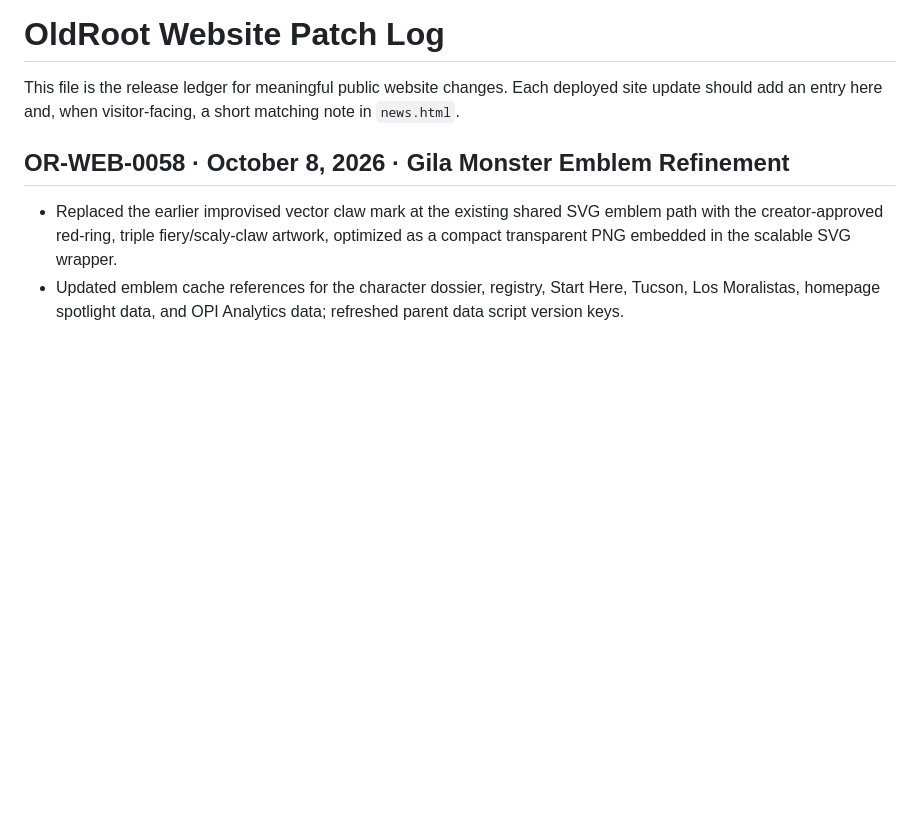
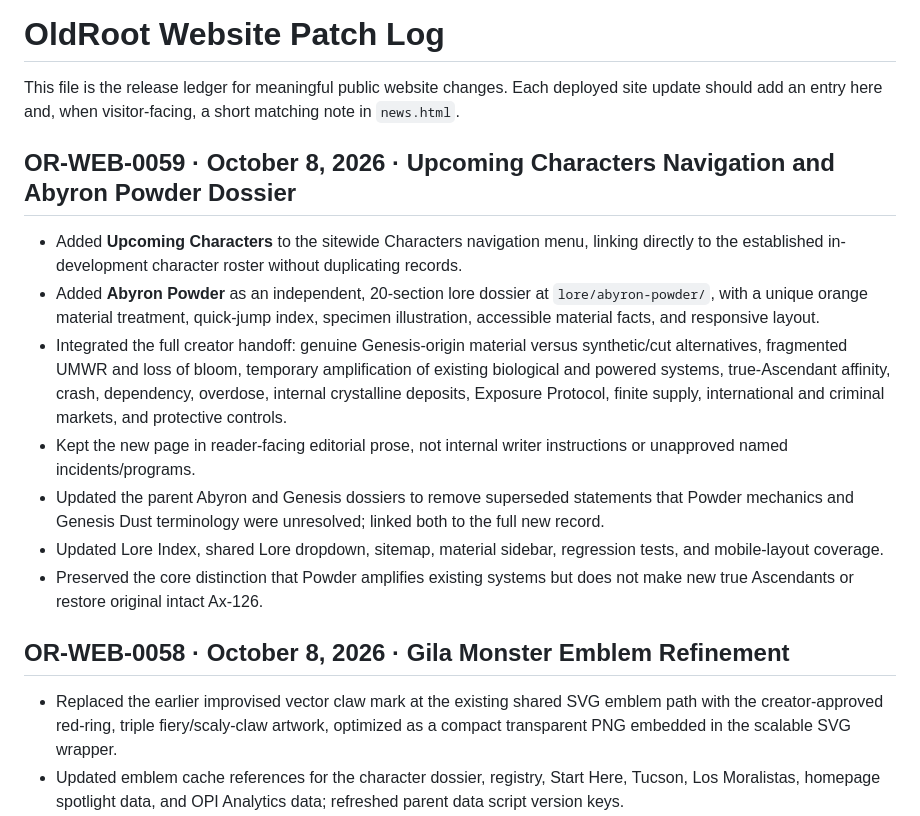
Before and after one commit to OldRootHQ/project-dorsey-dpi, a Markdown page: PATCHLOG.md, the part around the change. Drawn GitHub-style; blank space fills up the shorter version.

Commit message:
Record OR-WEB-0059 dedicated Powder dossier and Characters navigation

```diff
--- a/PATCHLOG.md
+++ b/PATCHLOG.md
@@ -1,6 +1,16 @@
 # OldRoot Website Patch Log
 
 This file is the release ledger for meaningful public website changes. Each deployed site update should add an entry here and, when visitor-facing, a short matching note in `news.html`.
+
+## OR-WEB-0059 · October 8, 2026 · Upcoming Characters Navigation and Abyron Powder Dossier
+
+- Added **Upcoming Characters** to the sitewide Characters navigation menu, linking directly to the established in-development character roster without duplicating records.
+- Added **Abyron Powder** as an independent, 20-section lore dossier at `lore/abyron-powder/`, with a unique orange material treatment, quick-jump index, specimen illustration, accessible material facts, and responsive layout.
+- Integrated the full creator handoff: genuine Genesis-origin material versus synthetic/cut alternatives, fragmented UMWR and loss of bloom, temporary amplification of existing biological and powered systems, true-Ascendant affinity, crash, dependency, overdose, internal crystalline deposits, Exposure Protocol, finite supply, international and criminal markets, and protective controls.
+- Kept the new page in reader-facing editorial prose, not internal writer instructions or unapproved named incidents/programs.
+- Updated the parent Abyron and Genesis dossiers to remove superseded statements that Powder mechanics and Genesis Dust terminology were unresolved; linked both to the full new record.
+- Updated Lore Index, shared Lore dropdown, sitemap, material sidebar, regression tests, and mobile-layout coverage.
+- Preserved the core distinction that Powder amplifies existing systems but does not make new true Ascendants or restore original intact Ax-126.
 
 ## OR-WEB-0058 · October 8, 2026 · Gila Monster Emblem Refinement
 
```
